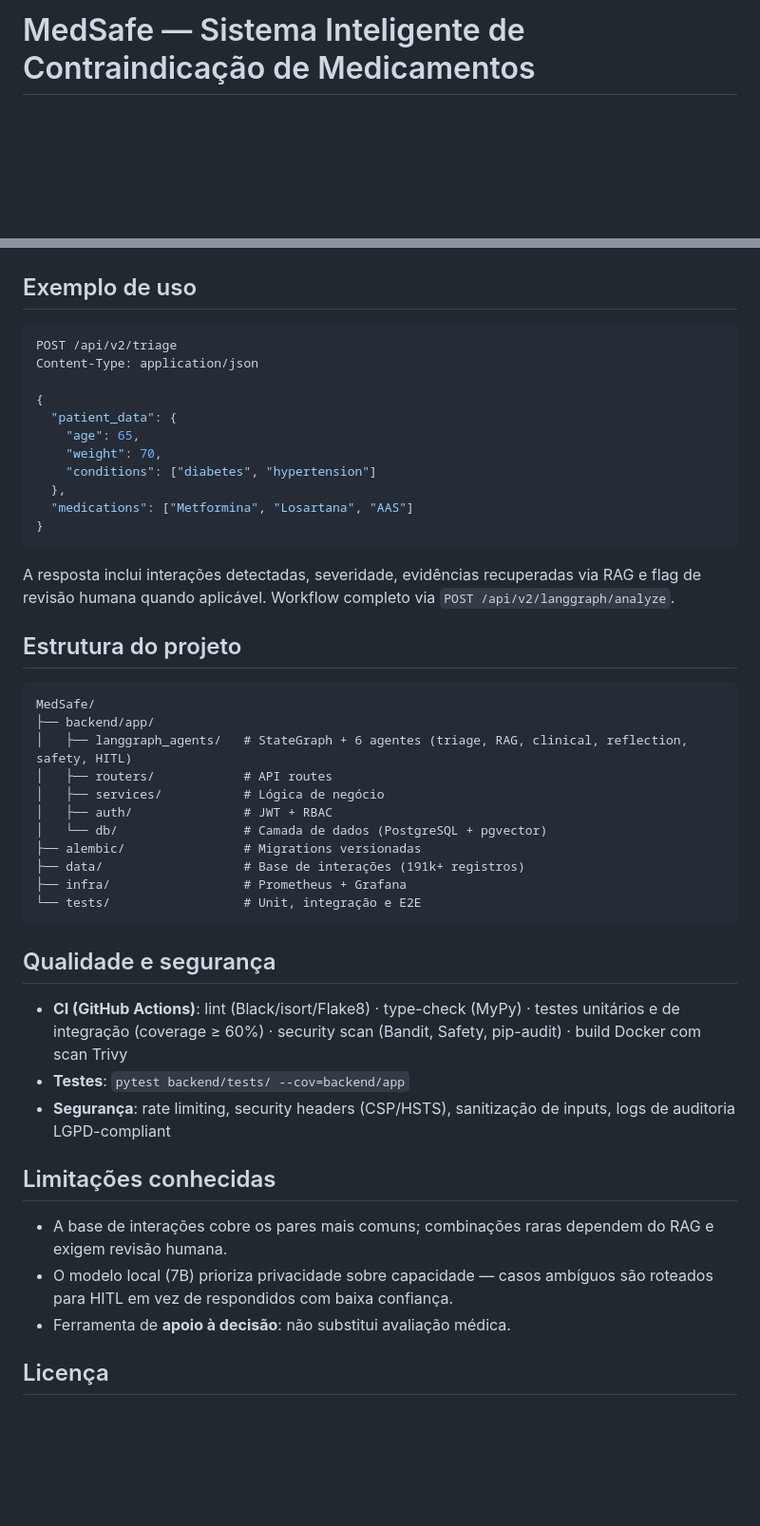
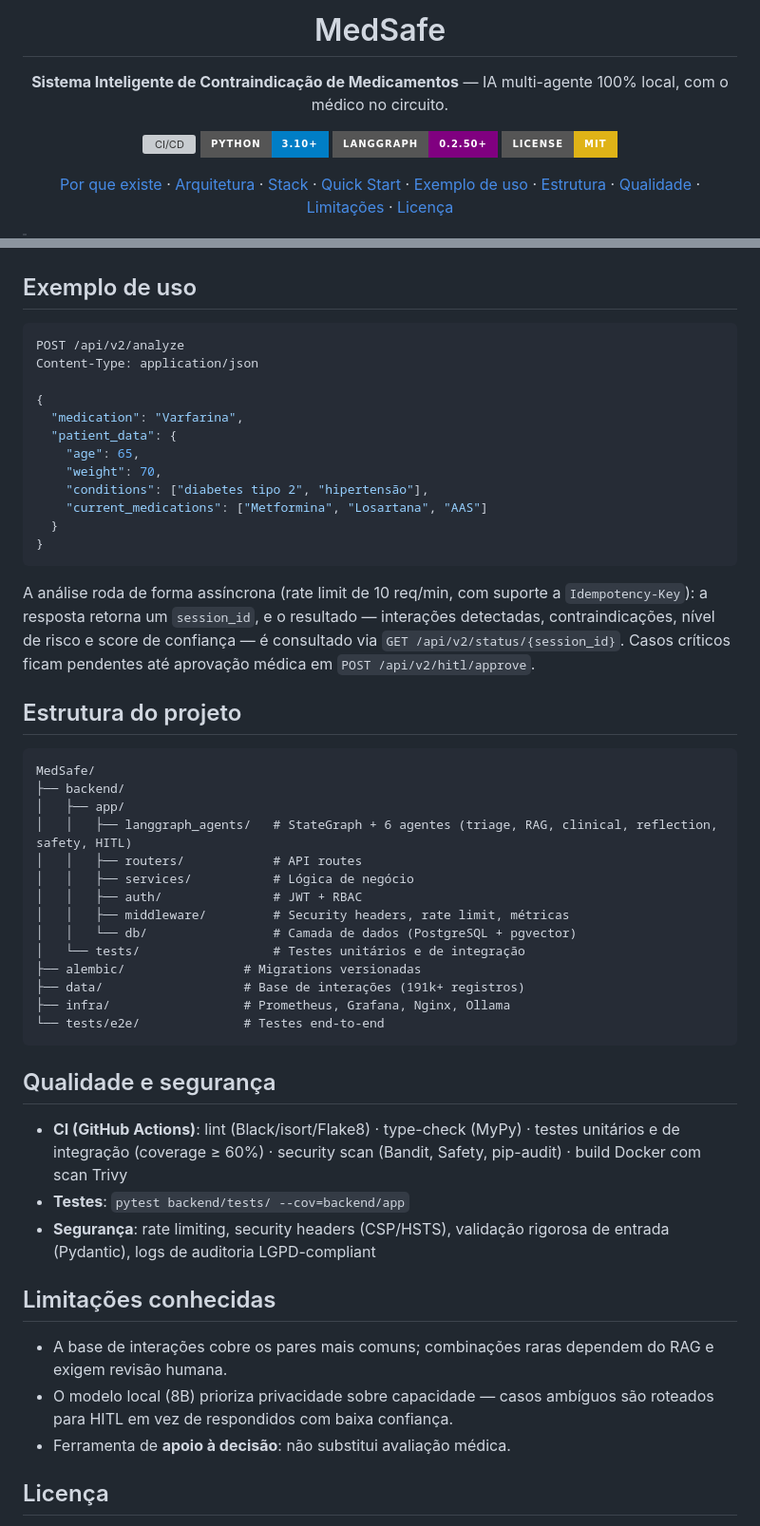
Before and after one commit to Aerdor1998/MedSafe, a Markdown page: README.md, 2 parts joined by grey strips. Shown at 95% size. GitHub-like rendering; badges without logos; blank space fills up the shorter version; grey boxes are pictures that could not be loaded.

Commit message:
docs: visual pass — centered hero, for-the-badge row, ToC; fix endpoint/model claims

````diff
--- a/README.md
+++ b/README.md
@@ -1 +1,21 @@
-# MedSafe — Sistema Inteligente de Contraindicação de Medicamentos
+<div align="center">
+
+<h1>MedSafe</h1>
+
+<p><strong>Sistema Inteligente de Contraindicação de Medicamentos</strong> — IA multi-agente 100% local, com o médico no circuito.</p>
+
+[![CI/CD](https://img.shields.io/github/actions/workflow/status/Aerdor1998/MedSafe/ci.yml?branch=main&style=for-the-badge&label=CI%2FCD&logo=githubactions&logoColor=white)](https://github.com/Aerdor1998/MedSafe/actions/workflows/ci.yml)
+[![Python](https://img.shields.io/badge/Python-3.10+-blue?style=for-the-badge&logo=python&logoColor=white)](https://www.python.org/)
+[![LangGraph](https://img.shields.io/badge/LangGraph-0.2.50+-purple?style=for-the-badge)](https://langchain-ai.github.io/langgraph/)
+[![License: MIT](https://img.shields.io/badge/License-MIT-yellow?style=for-the-badge)](LICENSE)
+
+[Por que existe](#por-que-existe) ·
+[Arquitetura](#arquitetura--multi-agent-system-langgraph) ·
+[Stack](#stack) ·
+[Quick Start](#quick-start) ·
+[Exemplo de uso](#exemplo-de-uso) ·
+[Estrutura](#estrutura-do-projeto) ·
+[Qualidade](#qualidade-e-segurança) ·
+[Limitações](#limitações-conhecidas) ·
+[Licença](#licença)
+
@@ -76,47 +101,51 @@ uvicorn backend.app.main:app --reload --host 0.0.0.0 --port 9001
 ## Exemplo de uso
 
 ```bash
-POST /api/v2/triage
+POST /api/v2/analyze
 Content-Type: application/json
 
 {
+  "medication": "Varfarina",
   "patient_data": {
     "age": 65,
     "weight": 70,
-    "conditions": ["diabetes", "hypertension"]
-  },
-  "medications": ["Metformina", "Losartana", "AAS"]
+    "conditions": ["diabetes tipo 2", "hipertensão"],
+    "current_medications": ["Metformina", "Losartana", "AAS"]
+  }
 }
 ```
 
-A resposta inclui interações detectadas, severidade, evidências recuperadas via RAG e flag de revisão humana quando aplicável. Workflow completo via `POST /api/v2/langgraph/analyze`.
+A análise roda de forma assíncrona (rate limit de 10 req/min, com suporte a `Idempotency-Key`): a resposta retorna um `session_id`, e o resultado — interações detectadas, contraindicações, nível de risco e score de confiança — é consultado via `GET /api/v2/status/{session_id}`. Casos críticos ficam pendentes até aprovação médica em `POST /api/v2/hitl/approve`.
 
 ## Estrutura do projeto
 
 ```
 MedSafe/
-├── backend/app/
-│   ├── langgraph_agents/   # StateGraph + 6 agentes (triage, RAG, clinical, reflection, safety, HITL)
-│   ├── routers/            # API routes
-│   ├── services/           # Lógica de negócio
-│   ├── auth/               # JWT + RBAC
-│   └── db/                 # Camada de dados (PostgreSQL + pgvector)
+├── backend/
+│   ├── app/
+│   │   ├── langgraph_agents/   # StateGraph + 6 agentes (triage, RAG, clinical, reflection, safety, HITL)
+│   │   ├── routers/            # API routes
+│   │   ├── services/           # Lógica de negócio
+│   │   ├── auth/               # JWT + RBAC
+│   │   ├── middleware/         # Security headers, rate limit, métricas
+│   │   └── db/                 # Camada de dados (PostgreSQL + pgvector)
+│   └── tests/                  # Testes unitários e de integração
 ├── alembic/                # Migrations versionadas
 ├── data/                   # Base de interações (191k+ registros)
-├── infra/                  # Prometheus + Grafana
-└── tests/                  # Unit, integração e E2E
+├── infra/                  # Prometheus, Grafana, Nginx, Ollama
+└── tests/e2e/              # Testes end-to-end
 ```
 
 ## Qualidade e segurança
 
 - **CI (GitHub Actions)**: lint (Black/isort/Flake8) · type-check (MyPy) · testes unitários e de integração (coverage ≥ 60%) · security scan (Bandit, Safety, pip-audit) · build Docker com scan Trivy
 - **Testes**: `pytest backend/tests/ --cov=backend/app`
-- **Segurança**: rate limiting, security headers (CSP/HSTS), sanitização de inputs, logs de auditoria LGPD-compliant
+- **Segurança**: rate limiting, security headers (CSP/HSTS), validação rigorosa de entrada (Pydantic), logs de auditoria LGPD-compliant
 
 ## Limitações conhecidas
 
 - A base de interações cobre os pares mais comuns; combinações raras dependem do RAG e exigem revisão humana.
-- O modelo local (7B) prioriza privacidade sobre capacidade — casos ambíguos são roteados para HITL em vez de respondidos com baixa confiança.
+- O modelo local (8B) prioriza privacidade sobre capacidade — casos ambíguos são roteados para HITL em vez de respondidos com baixa confiança.
 - Ferramenta de **apoio à decisão**: não substitui avaliação médica.
 
 ## Licença
````
Also changed, not shown: other parts of README.md (+21 -16 lines).
